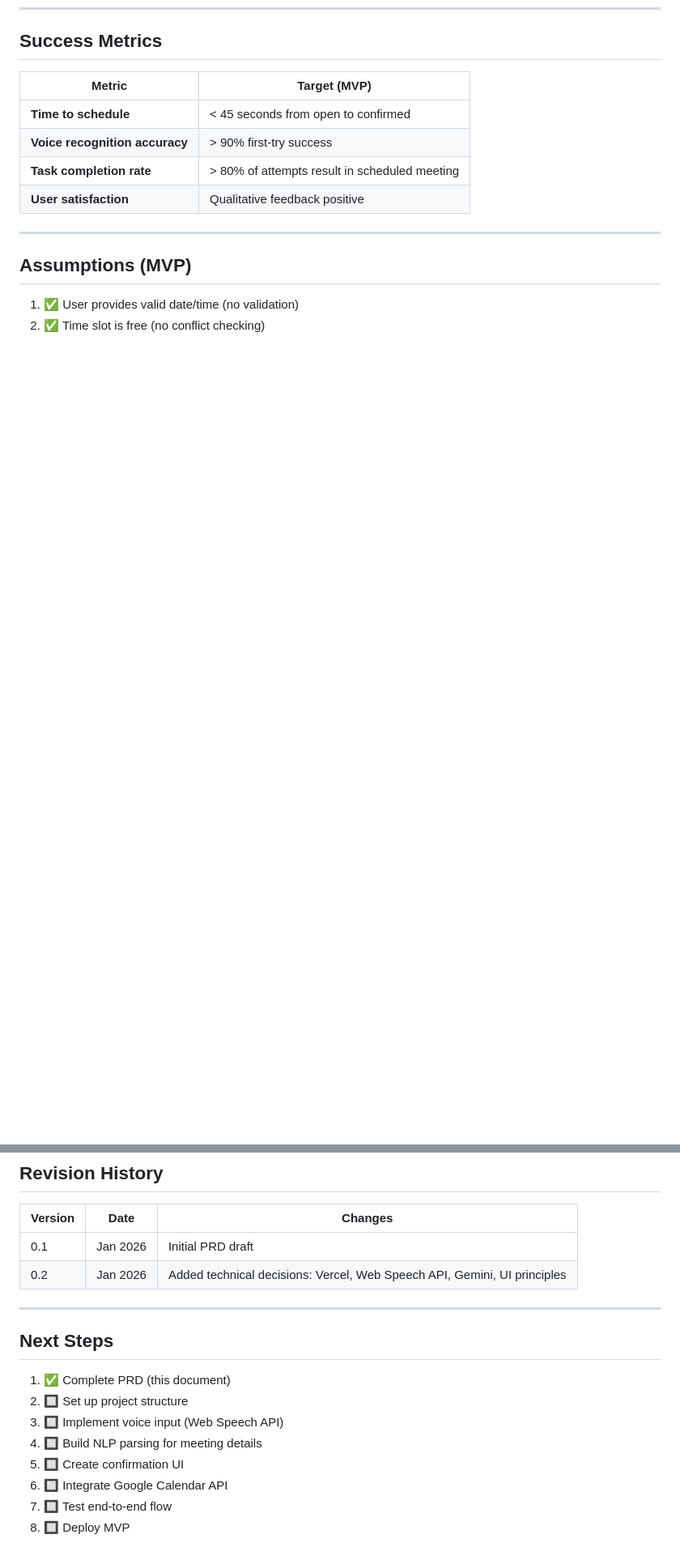
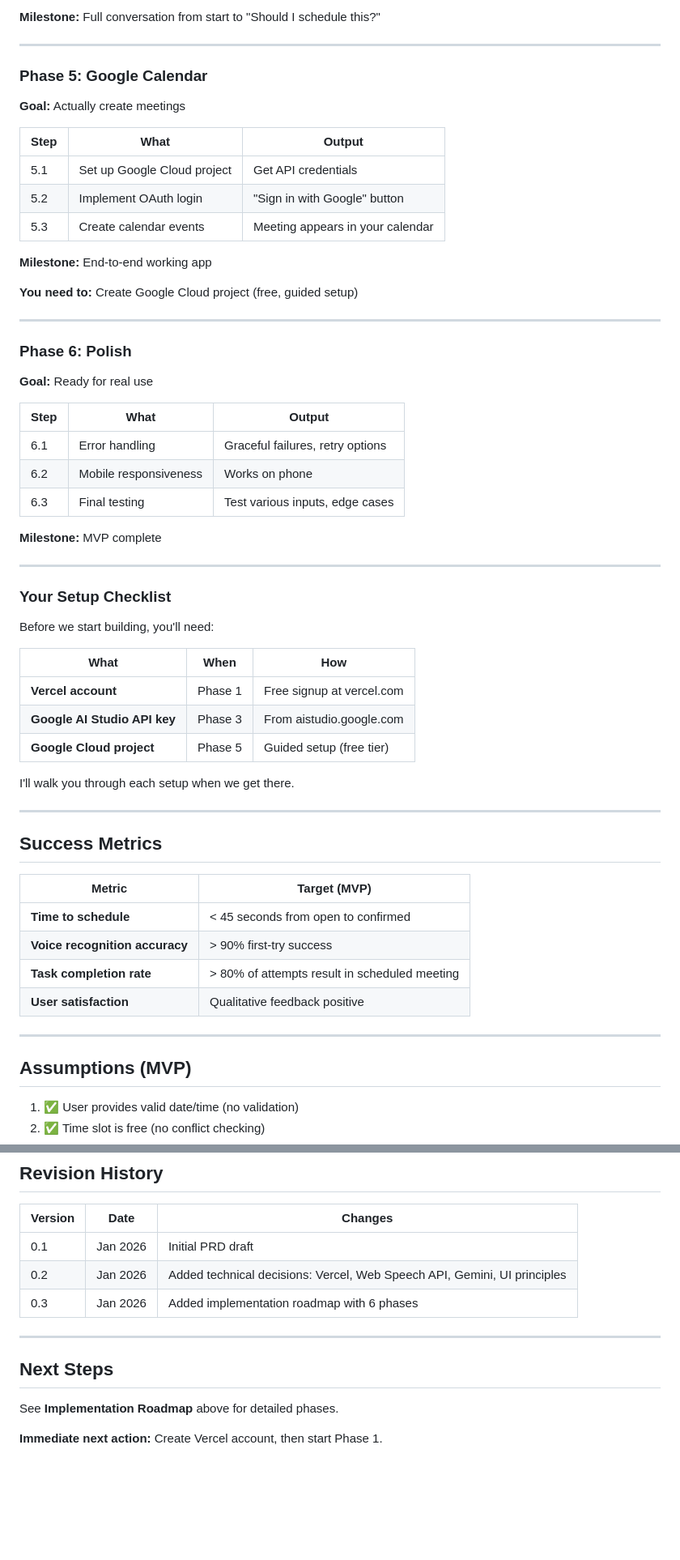
Before and after one commit to anatzen8-glitch/Voice-to-meeting, a Markdown page: README.md, 2 parts joined by grey strips. Shown at 81% size. Rendered like a GitHub page; blank space fills up the shorter version.

```diff
--- a/README.md
+++ b/README.md
@@ -300,3 +367,49 @@ User confirms with "Yes" / "Confirm" / "Schedule it"
+**Milestone:** Full conversation from start to "Should I schedule this?"
+
+---
+
+### Phase 5: Google Calendar
+**Goal:** Actually create meetings
+
+| Step | What | Output |
+|------|------|--------|
+| 5.1 | Set up Google Cloud project | Get API credentials |
+| 5.2 | Implement OAuth login | "Sign in with Google" button |
+| 5.3 | Create calendar events | Meeting appears in your calendar |
+
+**Milestone:** End-to-end working app
+
+**You need to:** Create Google Cloud project (free, guided setup)
+
+---
+
+### Phase 6: Polish
+**Goal:** Ready for real use
+
+| Step | What | Output |
+|------|------|--------|
+| 6.1 | Error handling | Graceful failures, retry options |
+| 6.2 | Mobile responsiveness | Works on phone |
+| 6.3 | Final testing | Test various inputs, edge cases |
+
+**Milestone:** MVP complete
+
+---
+
+### Your Setup Checklist
+
+Before we start building, you'll need:
+
+| What | When | How |
+|------|------|-----|
+| **Vercel account** | Phase 1 | Free signup at vercel.com |
+| **Google AI Studio API key** | Phase 3 | From aistudio.google.com |
+| **Google Cloud project** | Phase 5 | Guided setup (free tier) |
+
+I'll walk you through each setup when we get there.
+
+---
+
 ## Success Metrics
 
 | Metric | Target (MVP) |
@@ -351,16 +464,12 @@ User confirms with "Yes" / "Confirm" / "Schedule it"
 |---------|------|---------|
 | 0.1 | Jan 2026 | Initial PRD draft |
 | 0.2 | Jan 2026 | Added technical decisions: Vercel, Web Speech API, Gemini, UI principles |
+| 0.3 | Jan 2026 | Added implementation roadmap with 6 phases |
 
 ---
 
 ## Next Steps
 
-1. ✅ Complete PRD (this document)
-2. 🔲 Set up project structure
-3. 🔲 Implement voice input (Web Speech API)
-4. 🔲 Build NLP parsing for meeting details
-5. 🔲 Create confirmation UI
-6. 🔲 Integrate Google Calendar API
-7. 🔲 Test end-to-end flow
-8. 🔲 Deploy MVP
+See **Implementation Roadmap** above for detailed phases.
+
+**Immediate next action:** Create Vercel account, then start Phase 1.
```
Also changed, not shown: other parts of README.md (+68 -1 lines).
